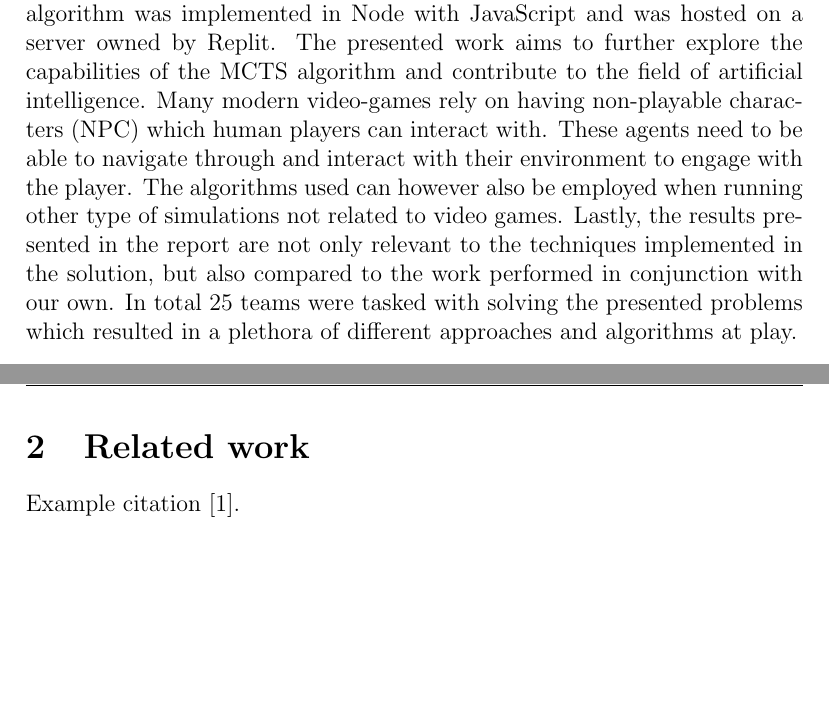
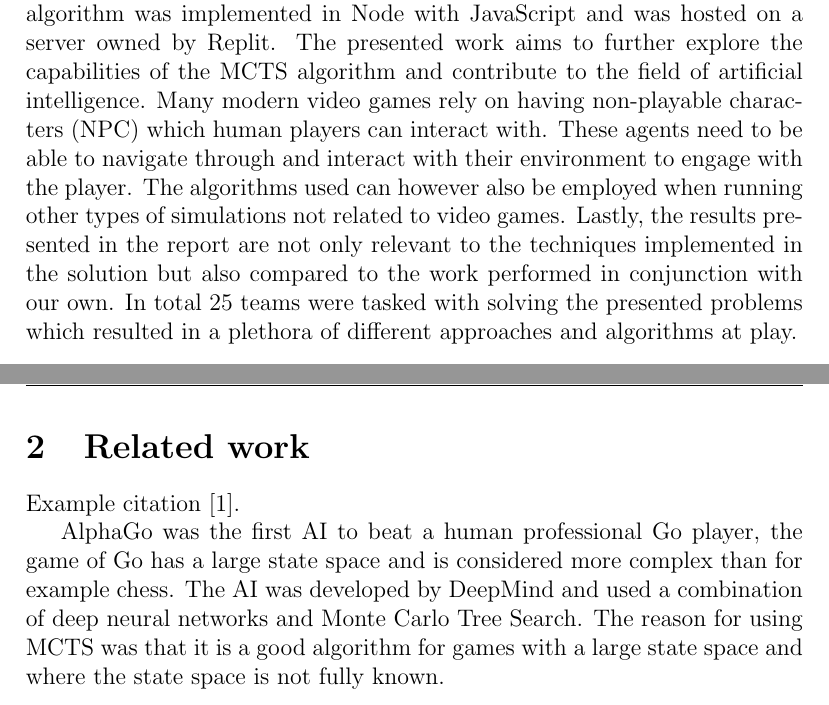
Before and after one commit to VilmerJ/battle_snack, a LaTeX paper (report/report.tex): two parts of pages 3 and 4 of 12, joined at a grey line, cut so that both start at the same text, the shorter picture padded with empty space. Compiled offline with pdfLaTeX.

Commit message:
Small update to report

```diff
--- a/report/report.tex
+++ b/report/report.tex
@@ -84,7 +84,7 @@ Lastly, the competition consisted of two parts, first a round where every team f
 
 
 \subsection{Contribution}
-The work presented in this report is an implementation of a collaborative AI agent that utilizes the Monte Carlo Tree Search (MCTS) algorithm. The algorithm was implemented in Node with JavaScript and was hosted on a server owned by Replit. The presented work aims to further explore the capabilities of the MCTS algorithm and contribute to the field of artificial intelligence. Many modern video-games rely on having non-playable characters (NPC) which human players can interact with. These agents need to be able to navigate through and interact with their environment to engage with the player. The algorithms used can however also be employed when running other type of simulations not related to video games. Lastly, the results presented in the report are not only relevant to the techniques implemented in the solution, but also compared to the work performed in conjunction with our own. In total 25 teams were tasked with solving the presented problems which resulted in a plethora of different approaches and algorithms at play.
+The work presented in this report is an implementation of a collaborative AI agent that utilizes the Monte Carlo Tree Search (MCTS) algorithm. The algorithm was implemented in Node with JavaScript and was hosted on a server owned by Replit. The presented work aims to further explore the capabilities of the MCTS algorithm and contribute to the field of artificial intelligence. Many modern video games rely on having non-playable characters (NPC) which human players can interact with. These agents need to be able to navigate through and interact with their environment to engage with the player. The algorithms used can however also be employed when running other types of simulations not related to video games. Lastly, the results presented in the report are not only relevant to the techniques implemented in the solution but also compared to the work performed in conjunction with our own. In total 25 teams were tasked with solving the presented problems which resulted in a plethora of different approaches and algorithms at play.
 
 
 
@@ -100,6 +100,12 @@ The outline of the rest of the report is as follows: section 2 presents the rela
 % \emph{Related Work section describing and referring to at least 5 research papers}
 
 Example citation \cite{RussellNorvigAIBook3rd}.
+
+AlphaGo was the first AI to beat a human professional Go player, the game of Go has a large state space and is considered more complex than for example chess. The AI was developed by DeepMind and used a combination of deep neural networks and Monte Carlo Tree Search. The reason for using MCTS was that it is a good algorithm for games with a large state space and where the state space is not fully known. % Lol hitta källa
+
+
+
+
 
 
 %%%%%%%%%%%%%%%%%%%%%%%%%%%%%%%%%%%%%%%%%%%%%%%%%%%%%%%%%%%%%
```
Also changed, not shown: report/report.pdf, 3 other files.
